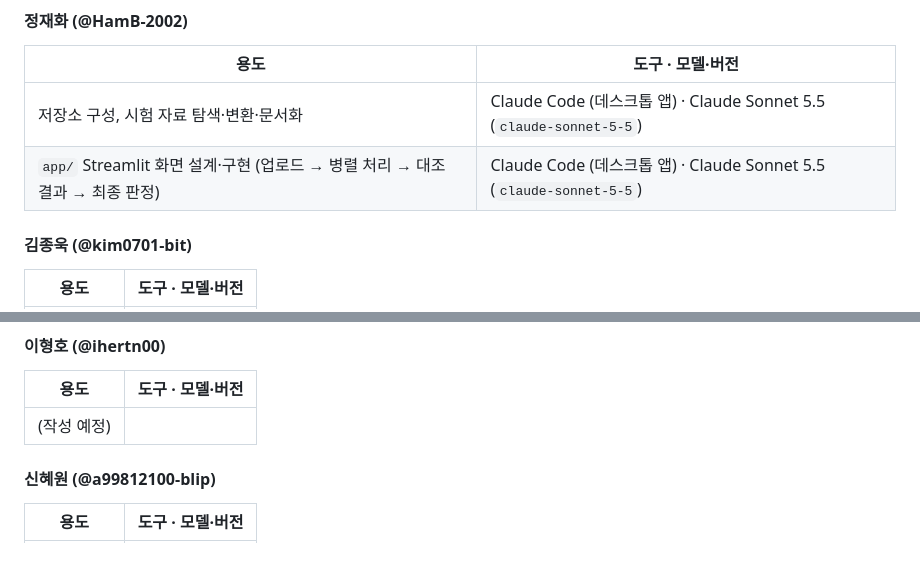
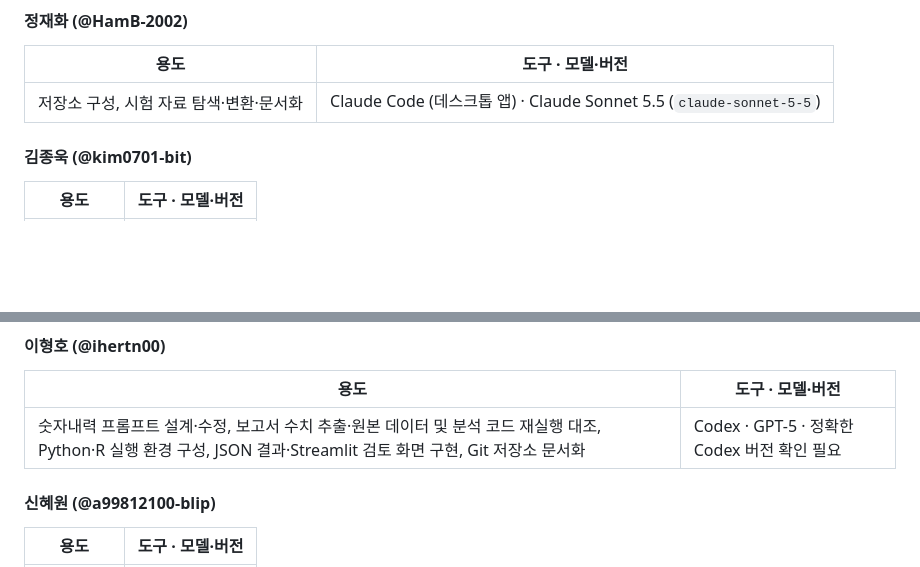
Before and after one commit to HamB-2002/nais-link, a Markdown page: docs/USED.md, 2 parts joined by grey strips. GitHub-like rendering; blank space fills up the shorter version.

Commit message:
docs: record ihertn00 AI usage

```diff
--- a/docs/USED.md
+++ b/docs/USED.md
@@ -16,7 +16,6 @@ Codex, Claude Code, ChatGPT, Copilot, Gemini 등 **쓰는 도구는 전부**,
 | 용도 | 도구 · 모델·버전 |
 |---|---|
 | 저장소 구성, 시험 자료 탐색·변환·문서화 | Claude Code (데스크톱 앱) · Claude Sonnet 5.5 (`claude-sonnet-5-5`) |
-| `app/` Streamlit 화면 설계·구현 (업로드 → 병렬 처리 → 대조 결과 → 최종 판정) | Claude Code (데스크톱 앱) · Claude Sonnet 5.5 (`claude-sonnet-5-5`) |
 
 #### 김종욱 (@kim0701-bit)
 | 용도 | 도구 · 모델·버전 |
@@ -31,7 +30,7 @@ Codex, Claude Code, ChatGPT, Copilot, Gemini 등 **쓰는 도구는 전부**,
 #### 이형호 (@ihertn00)
 | 용도 | 도구 · 모델·버전 |
 |---|---|
-| (작성 예정) |  |
+| 숫자내력 프롬프트 설계·수정, 보고서 수치 추출·원본 데이터 및 분석 코드 재실행 대조, Python·R 실행 환경 구성, JSON 결과·Streamlit 검토 화면 구현, Git 저장소 문서화 | Codex · GPT-5 · 정확한 Codex 버전 확인 필요 |
 
 #### 신혜원 (@a99812100-blip)
 | 용도 | 도구 · 모델·버전 |
```
